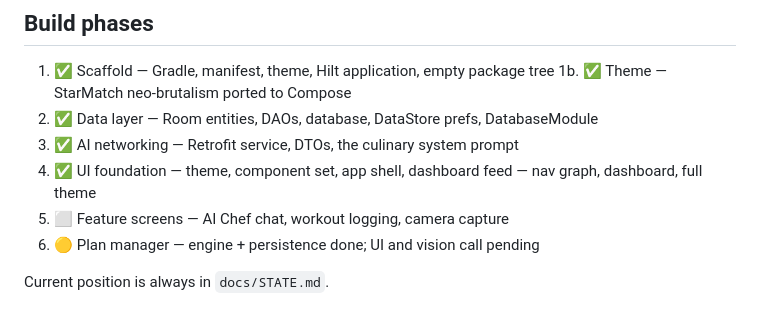
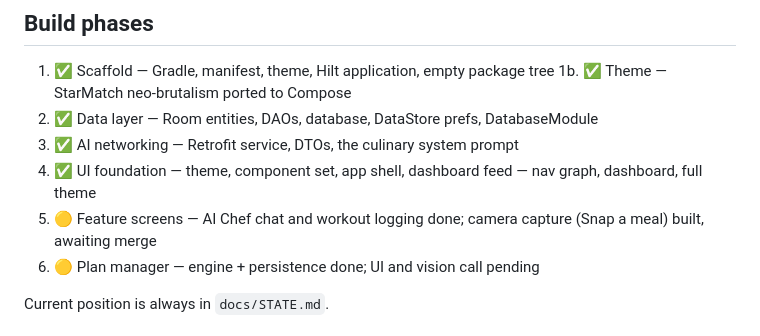
Before and after one commit to JamesKevinJones/FitMasala, a Markdown page: AGENTS.md, the part around the change. Rendered like a GitHub page.

Commit message:
AGENTS.md: phase 5 is in progress, not untouched
AI Chef chat and workout logging are on main; camera capture (Snap a
meal) is built in the open PR stack.

Co-Authored-By: Claude Opus 5.5 <noreply@anthropic.com>
Claude-Session: https://claude.ai/code/session_01NJGf5dJvyZmCr3kp82NMLG

```diff
--- a/AGENTS.md
+++ b/AGENTS.md
@@ -195,7 +195,7 @@ per decision. Read it before reversing something that looks arbitrary.
 2. ✅ Data layer — Room entities, DAOs, database, DataStore prefs, DatabaseModule
 3. ✅ AI networking — Retrofit service, DTOs, the culinary system prompt
 4. ✅ UI foundation — theme, component set, app shell, dashboard feed — nav graph, dashboard, full theme
-5. ⬜ Feature screens — AI Chef chat, workout logging, camera capture
+5. 🟡 Feature screens — AI Chef chat and workout logging done; camera capture (Snap a meal) built, awaiting merge
 6. 🟡 Plan manager — engine + persistence done; UI and vision call pending
 
 Current position is always in `docs/STATE.md`.
```
